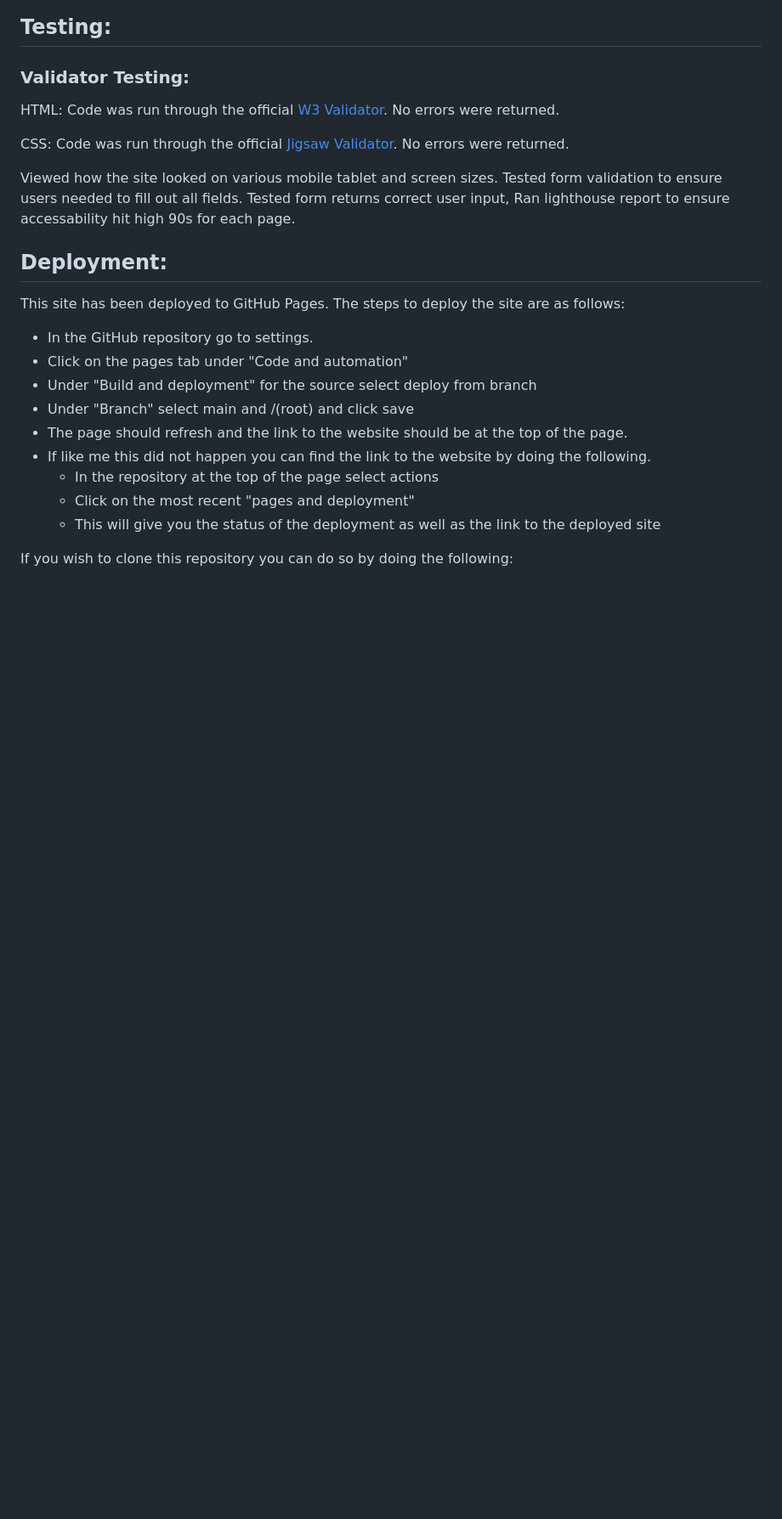
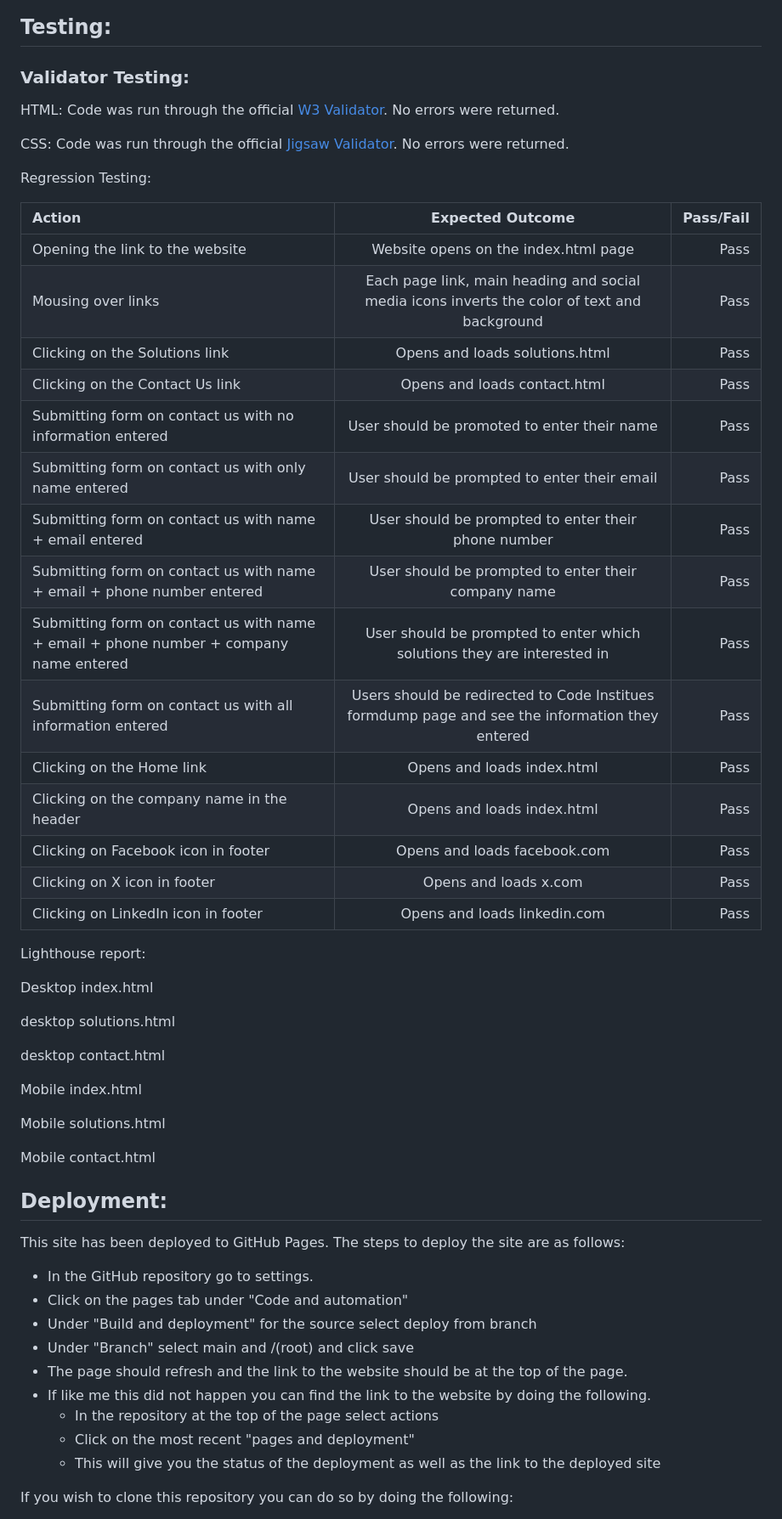
Before and after one commit to StephenB117/pp1-clockwork, a Markdown page: README.md, the part around the change. Shown at 85% size. GitHub-like rendering; blank space fills up the shorter version.

Commit message:
Added regression testing to README

```diff
--- a/README.md
+++ b/README.md
@@ -79,11 +79,39 @@ HTML: Code was run through the official [W3 Validator](https://validator.w3.org/
 
 CSS: Code was run through the official [Jigsaw Validator](https://jigsaw.w3.org/css-validator/). No errors were returned.
 
+Regression Testing:
 
-Viewed how the site looked on various mobile tablet and screen sizes.
-Tested form validation to ensure users needed to fill out all fields.
-Tested form returns correct user input,
-Ran lighthouse report to ensure accessability hit high 90s for each page.
+|Action|Expected Outcome|Pass/Fail|
+|:---------|:----------:|----------:|
+|Opening the link to the website|Website opens on the index.html page|Pass|
+|Mousing over links|Each page link, main heading and social media icons inverts the color of text and background|Pass|
+|Clicking on the Solutions link|Opens and loads solutions.html|Pass|
+|Clicking on the Contact Us link|Opens and loads contact.html|Pass|
+|Submitting form on contact us with no information entered|User should be promoted to enter their name|Pass|
+|Submitting form on contact us with only name entered| User should be prompted to enter their email|Pass|
+|Submitting form on contact us with name + email entered| User should be prompted to enter their phone number|Pass|
+|Submitting form on contact us with name + email + phone number entered| User should be prompted to enter their company name|Pass|
+|Submitting form on contact us with name + email + phone number + company name entered| User should be prompted to enter which solutions they are interested in|Pass|
+|Submitting form on contact us with all information entered| Users should be redirected to Code Institues formdump page and see the information they entered|Pass|
+|Clicking on the Home link| Opens and loads index.html|Pass|
+|Clicking on the company name in the header|Opens and loads index.html|Pass|
+|Clicking on Facebook icon in footer|Opens and loads facebook.com|Pass|
+|Clicking on X icon in footer|Opens and loads x.com|Pass|
+|Clicking on LinkedIn icon in footer|Opens and loads linkedin.com|Pass|
+
+Lighthouse report:
+
+Desktop index.html
+
+desktop solutions.html
+
+desktop contact.html
+
+Mobile index.html
+
+Mobile solutions.html
+
+Mobile contact.html
 
 ## Deployment:
 This site has been deployed to GitHub Pages.
```
